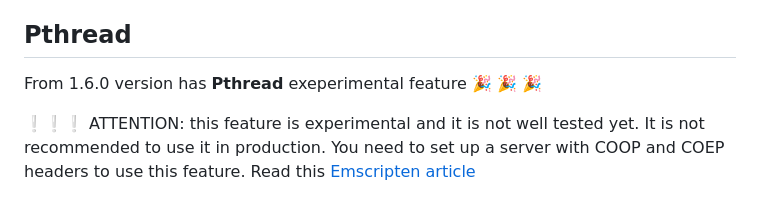
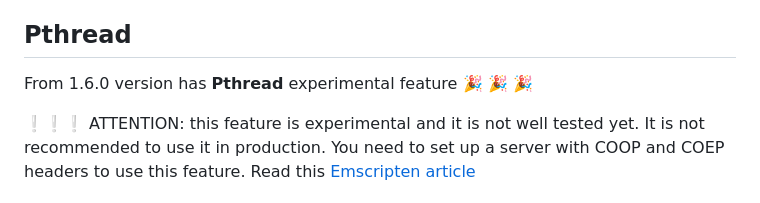
Before and after one commit to webarkit/jsartoolkitNFT, a Markdown page: README.md, the part around the change. GitHub-like rendering.

Commit message:
fix for typo

```diff
--- a/README.md
+++ b/README.md
@@ -39,7 +39,7 @@ has **WASM** embedded in a single file!
 
 ## Pthread
 
-From 1.6.0 version has **Pthread** exeperimental feature 🎉 🎉 🎉
+From 1.6.0 version has **Pthread** experimental feature 🎉 🎉 🎉
 
 ❕❕❕ ATTENTION: this feature is experimental and it is not well tested yet. It is not recommended to use it in production.
 You need to set up a server with COOP and COEP headers to use this feature. Read this [Emscripten article](https://emscripten.org/docs/porting/pthreads.html#pthreads-support)
```
